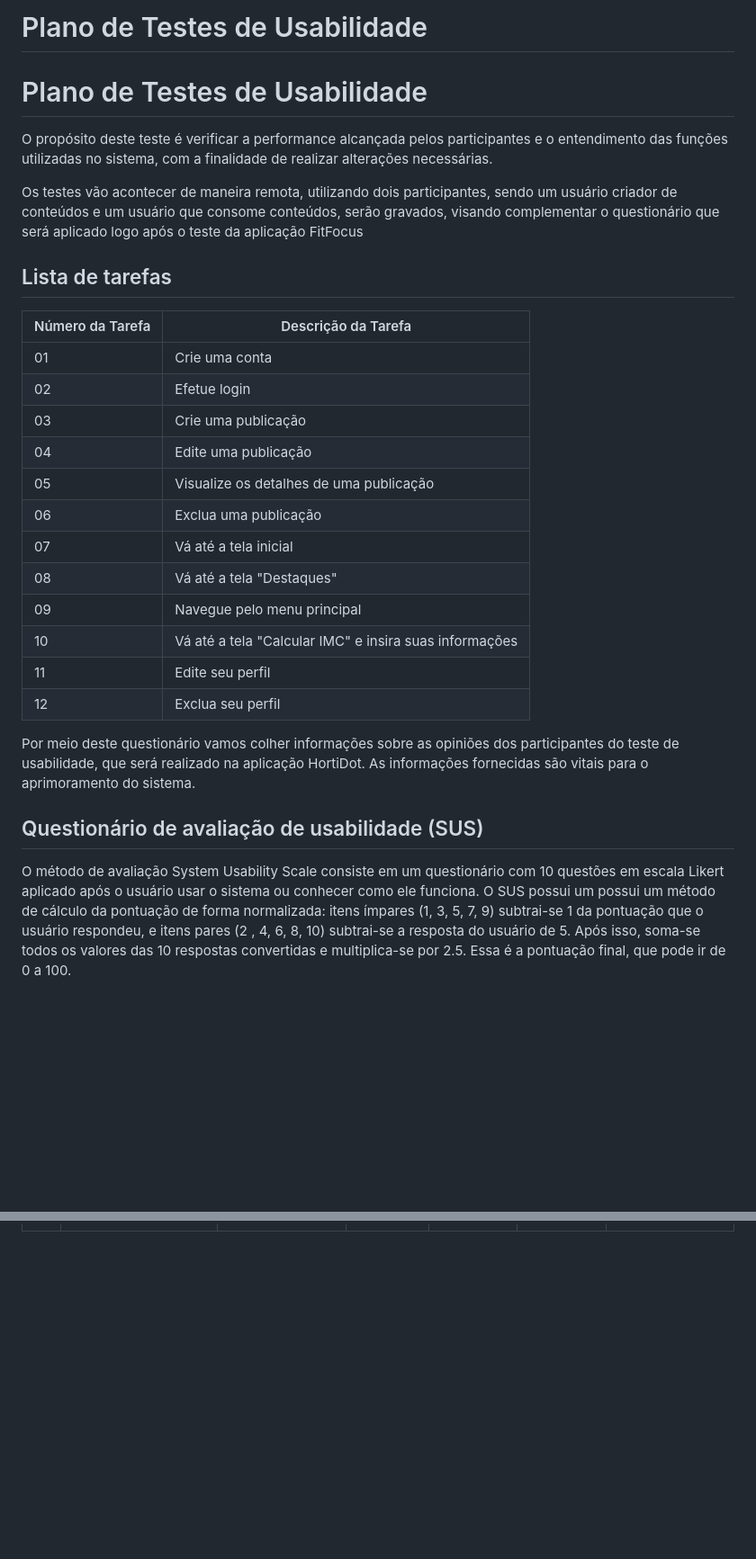
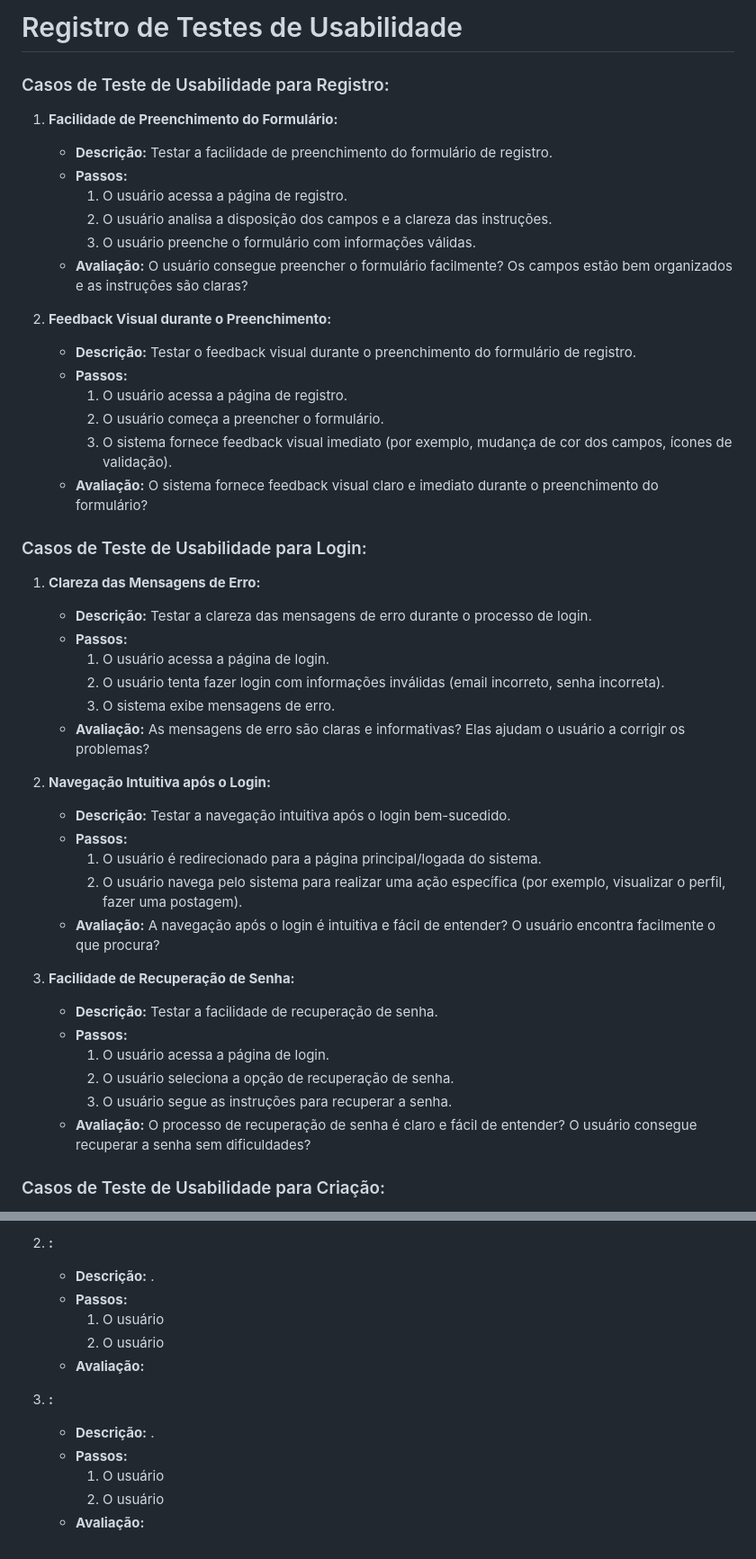
Before and after one commit to ICEI-PUC-Minas-PMV-ADS/pmv-ads-2024-1-e3-proj-mov-t6-pmv-ads-2024-1-e3-proj-fitfocus, a Markdown page: docs/10-Plano de Testes de Usabilidade.md, 2 parts joined by grey strips. Shown at 90% size. Rendered like a GitHub page; blank space fills up the shorter version.

```diff
--- a/docs/10-Plano de Testes de Usabilidade.md
+++ b/docs/10-Plano de Testes de Usabilidade.md
@@ -1,31 +1,47 @@
-# Plano de Testes de Usabilidade
+# Registro de Testes de Usabilidade
 
-# Plano de Testes de Usabilidade
+### Casos de Teste de Usabilidade para Registro:
 
-O propósito deste teste é verificar a performance alcançada pelos participantes e o entendimento das funções utilizadas no sistema, com a finalidade de realizar alterações necessárias.
+1. **Facilidade de Preenchimento do Formulário:**
+   - **Descrição:** Testar a facilidade de preenchimento do formulário de registro.
+   - **Passos:**
+     1. O usuário acessa a página de registro.
+     2. O usuário analisa a disposição dos campos e a clareza das instruções.
+     3. O usuário preenche o formulário com informações válidas.
+   - **Avaliação:** O usuário consegue preencher o formulário facilmente? Os campos estão bem organizados e as instruções são claras?
 
-Os testes vão acontecer de maneira remota, utilizando dois participantes, sendo um usuário criador de conteúdos e um usuário que consome conteúdos, serão gravados, visando complementar o questionário que será aplicado logo após o teste da aplicação FitFocus
+2. **Feedback Visual durante o Preenchimento:**
+   - **Descrição:** Testar o feedback visual durante o preenchimento do formulário de registro.
+   - **Passos:**
+     1. O usuário acessa a página de registro.
+     2. O usuário começa a preencher o formulário.
+     3. O sistema fornece feedback visual imediato (por exemplo, mudança de cor dos campos, ícones de validação).
+   - **Avaliação:** O sistema fornece feedback visual claro e imediato durante o preenchimento do formulário?
 
-## Lista de tarefas
+### Casos de Teste de Usabilidade para Login:
 
-| Número da Tarefa | Descrição da Tarefa                                              |
-| ---------------- | ---------------------------------------------------------------- |
-| 01               | Crie uma conta                                                   |
-| 02               | Efetue login                                                     |
-| 03               | Crie uma publicação                                              |
-| 04               | Edite uma publicação                                             |
-| 05               | Visualize os detalhes de uma publicação                          |
-| 06               | Exclua uma publicação                                            |
-| 07               | Vá até a tela inicial                                            |
-| 08               | Vá até a tela "Destaques"                                        |
-| 09               | Navegue pelo menu principal                                      |
-| 10               | Vá até a tela "Calcular IMC" e insira suas informações           |
-| 11               | Edite seu perfil                                                 |
-| 12               | Exclua seu perfil                                                |
+1. **Clareza das Mensagens de Erro:**
+   - **Descrição:** Testar a clareza das mensagens de erro durante o processo de login.
+   - **Passos:**
+     1. O usuário acessa a página de login.
+     2. O usuário tenta fazer login com informações inválidas (email incorreto, senha incorreta).
+     3. O sistema exibe mensagens de erro.
+   - **Avaliação:** As mensagens de erro são claras e informativas? Elas ajudam o usuário a corrigir os problemas?
 
-Por meio deste questionário vamos colher informações sobre as opiniões dos participantes do teste de usabilidade, que será realizado na aplicação HortiDot. As informações fornecidas são vitais para o aprimoramento do sistema.
+2. **Navegação Intuitiva após o Login:**
+   - **Descrição:** Testar a navegação intuitiva após o login bem-sucedido.
+   - **Passos:**
+     1. O usuário é redirecionado para a página principal/logada do sistema.
+     2. O usuário navega pelo sistema para realizar uma ação específica (por exemplo, visualizar o perfil, fazer uma postagem).
+   - **Avaliação:** A navegação após o login é intuitiva e fácil de entender? O usuário encontra facilmente o que procura?
 
-## Questionário de avaliação de usabilidade (SUS)
+3. **Facilidade de Recuperação de Senha:**
+   - **Descrição:** Testar a facilidade de recuperação de senha.
+   - **Passos:**
+     1. O usuário acessa a página de login.
+     2. O usuário seleciona a opção de recuperação de senha.
+     3. O usuário segue as instruções para recuperar a senha.
+   - **Avaliação:** O processo de recuperação de senha é claro e fácil de entender? O usuário consegue recuperar a senha sem dificuldades?
 
-O método de avaliação System Usability Scale consiste em um questionário com 10 questões em escala Likert aplicado após o usuário usar o sistema ou conhecer como ele funciona. O SUS possui um possui um método de cálculo da pontuação de forma normalizada: itens ímpares (1, 3, 5, 7, 9) subtrai-se 1 da pontuação que o usuário respondeu, e itens pares (2 , 4, 6, 8, 10) subtrai-se a resposta do usuário de 5. Após isso, soma-se todos os valores das 10 respostas convertidas e multiplica-se por 2.5. Essa é a pontuação final, que pode ir de 0 a 100.
+### Casos de Teste de Usabilidade para Criação:
 
@@ -44,0 +124,13 @@ O método de avaliação System Usability Scale consiste em um questionário com
+2. **:**
+   - **Descrição:** .
+   - **Passos:**
+     1. O usuário
+     2. O usuário
+   - **Avaliação:**
+
+3. **:**
+   - **Descrição:** .
+   - **Passos:**
+     1. O usuário
+     2. O usuário
+   - **Avaliação:**
```
Also changed, not shown: other parts of docs/10-Plano de Testes de Usabilidade.md (+76 -13 lines).
